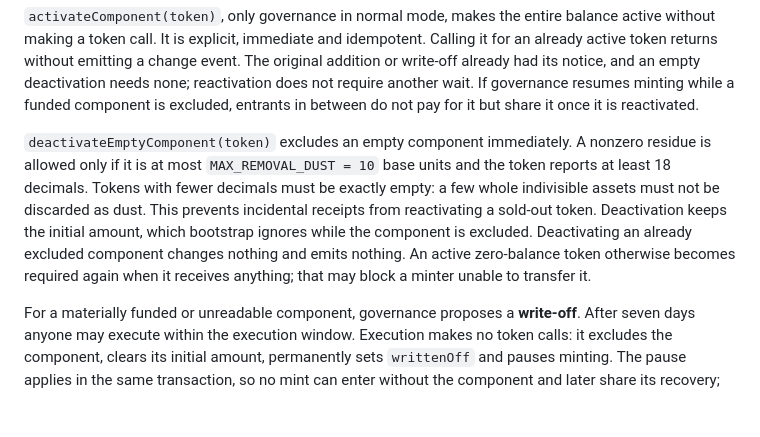
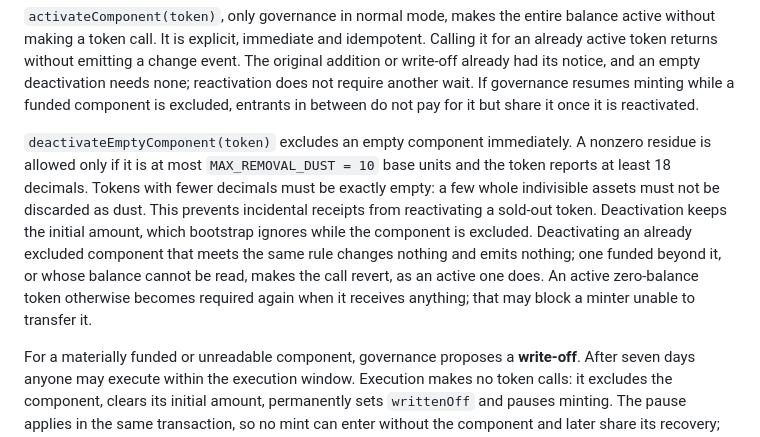
Before and after one commit to global-reserve/gret-contracts, a Markdown page: docs/SPECIFICATION.md, the part around the change. Rendered like a GitHub page; blank space fills up the shorter version.

Commit message:
Qualify the no-op deactivation of an excluded component
The specification said that deactivating an already excluded component
changes nothing and emits nothing. deactivateEmptyComponent checks
emptiness first, so for an excluded component funded beyond the dust
allowance, or whose balance cannot be read, the call reverts instead,
which matters for batched transactions. The sentence now says so.

```diff
--- a/docs/SPECIFICATION.md
+++ b/docs/SPECIFICATION.md
@@ -99,14 +99,15 @@ write-off already had its notice, and an empty deactivation needs none; reactiva
 require another wait. If governance resumes minting while a funded component is excluded,
 entrants in between do not pay for it but share it once it is reactivated.
 
-`deactivateEmptyComponent(token)` excludes an empty component immediately. A nonzero residue
-is allowed only if it is at most `MAX_REMOVAL_DUST = 10` base units and the token reports at
-least 18 decimals. Tokens with fewer decimals must be exactly empty: a few whole indivisible
-assets must not be discarded as dust. This prevents incidental receipts from reactivating a
-sold-out token. Deactivation keeps the initial amount, which bootstrap ignores while the
-component is excluded. Deactivating an already excluded component changes nothing and emits
-nothing. An active zero-balance token otherwise becomes required again when it receives
-anything; that may block a minter unable to transfer it.
+`deactivateEmptyComponent(token)` excludes an empty component immediately. A nonzero residue is
+allowed only if it is at most `MAX_REMOVAL_DUST = 10` base units and the token reports at least
+18 decimals. Tokens with fewer decimals must be exactly empty: a few whole indivisible assets
+must not be discarded as dust. This prevents incidental receipts from reactivating a sold-out
+token. Deactivation keeps the initial amount, which bootstrap ignores while the component is
+excluded. Deactivating an already excluded component that meets the same rule changes nothing
+and emits nothing; one funded beyond it, or whose balance cannot be read, makes the call
+revert, as an active one does. An active zero-balance token otherwise becomes required again
+when it receives anything; that may block a minter unable to transfer it.
 
 For a materially funded or unreadable component, governance proposes a **write-off**. After
 seven days anyone may execute within the execution window. Execution makes no token calls:
```
